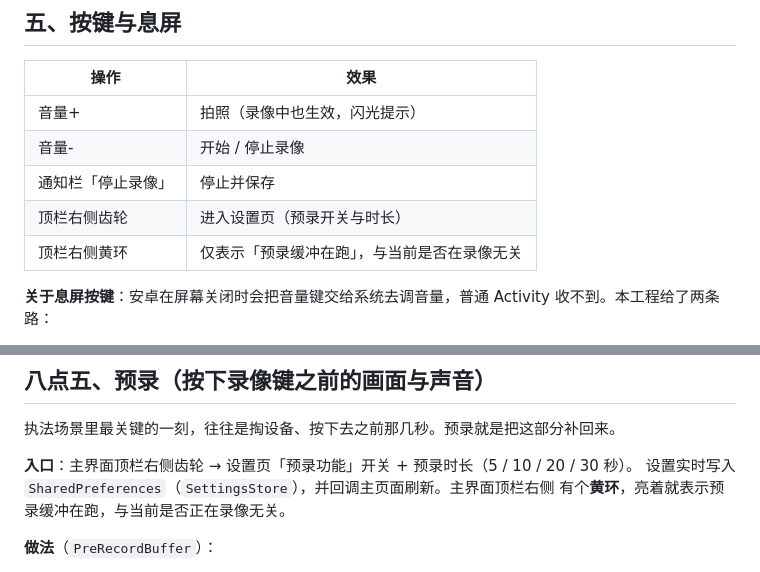
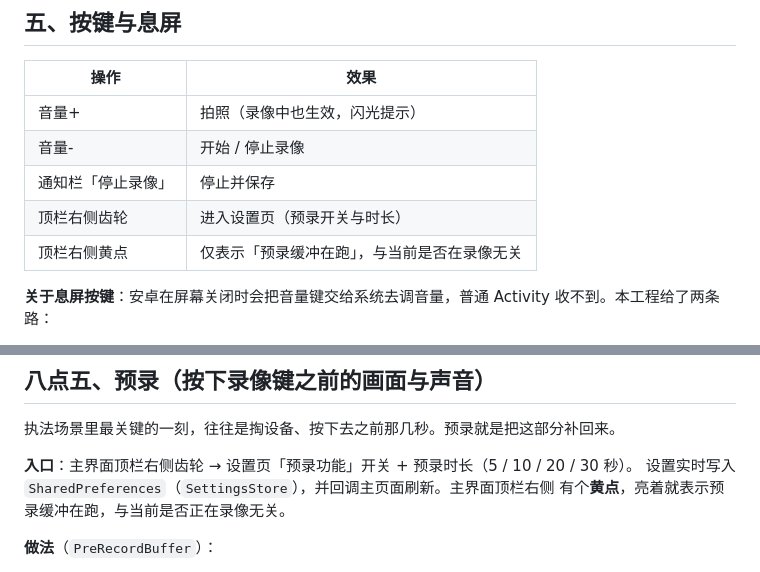
Before and after one commit to Ashion-AS/BodyCam, a Markdown page: README.md, 2 parts joined by grey strips. GitHub-like rendering.

```diff
--- a/README.md
+++ b/README.md
@@ -138,7 +137,7 @@ API 29+ 走 `MediaStore`，**不需要任何存储权限**；API 26-28 没有 `R
 | 音量- | 开始 / 停止录像 |
 | 通知栏「停止录像」 | 停止并保存 |
 | 顶栏右侧齿轮 | 进入设置页（预录开关与时长） |
-| 顶栏右侧黄环 | 仅表示「预录缓冲在跑」，与当前是否在录像无关 |
+| 顶栏右侧黄点 | 仅表示「预录缓冲在跑」，与当前是否在录像无关 |
 
 **关于息屏按键**：安卓在屏幕关闭时会把音量键交给系统去调音量，普通 Activity
 收不到。本工程给了两条路：
@@ -249,7 +248,7 @@ API 29+ 走 `MediaStore`，**不需要任何存储权限**；API 26-28 没有 `R
 
 **入口**：主界面顶栏右侧齿轮 → 设置页「预录功能」开关 + 预录时长（5 / 10 / 20 / 30 秒）。
 设置实时写入 `SharedPreferences`（`SettingsStore`），并回调主页面刷新。主界面顶栏右侧
-有个**黄环**，亮着就表示预录缓冲在跑，与当前是否正在录像无关。
+有个**黄点**，亮着就表示预录缓冲在跑，与当前是否正在录像无关。
 
 **做法**（`PreRecordBuffer`）：
 
```
Also changed, not shown: other parts of README.md (+4 -5 lines), docs/photo_watermark.jpg, docs/preview.jpg, 1 other file.
